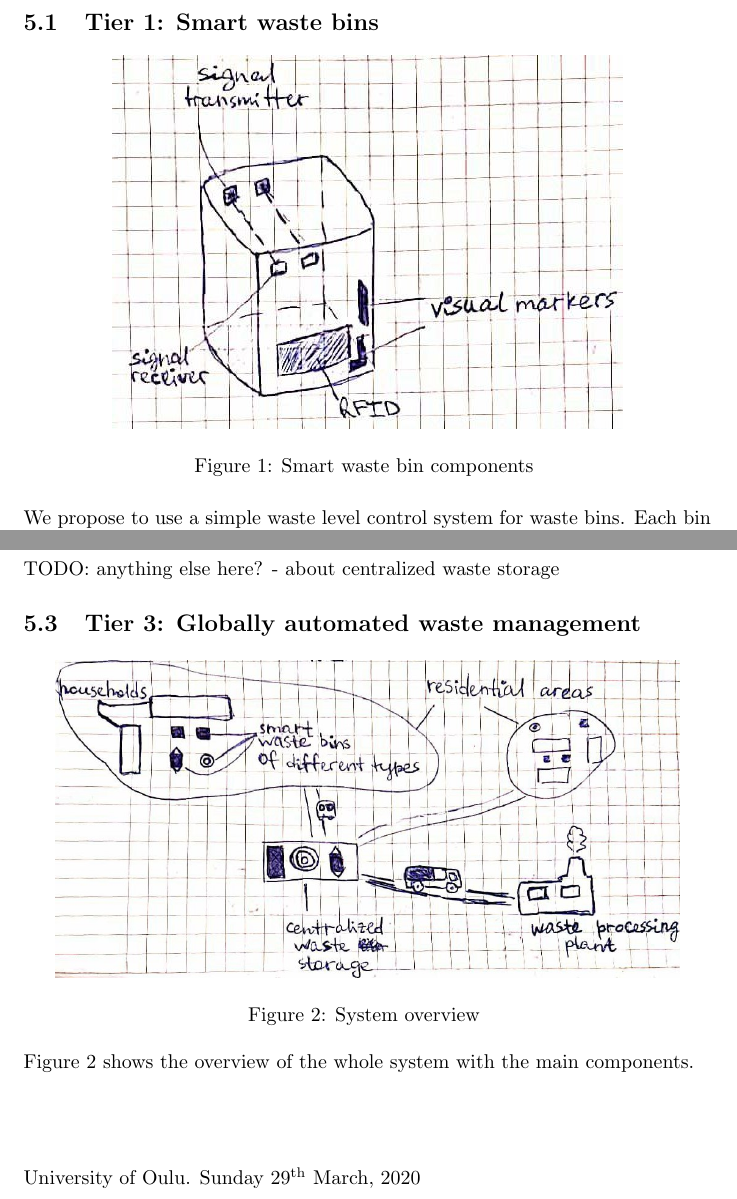
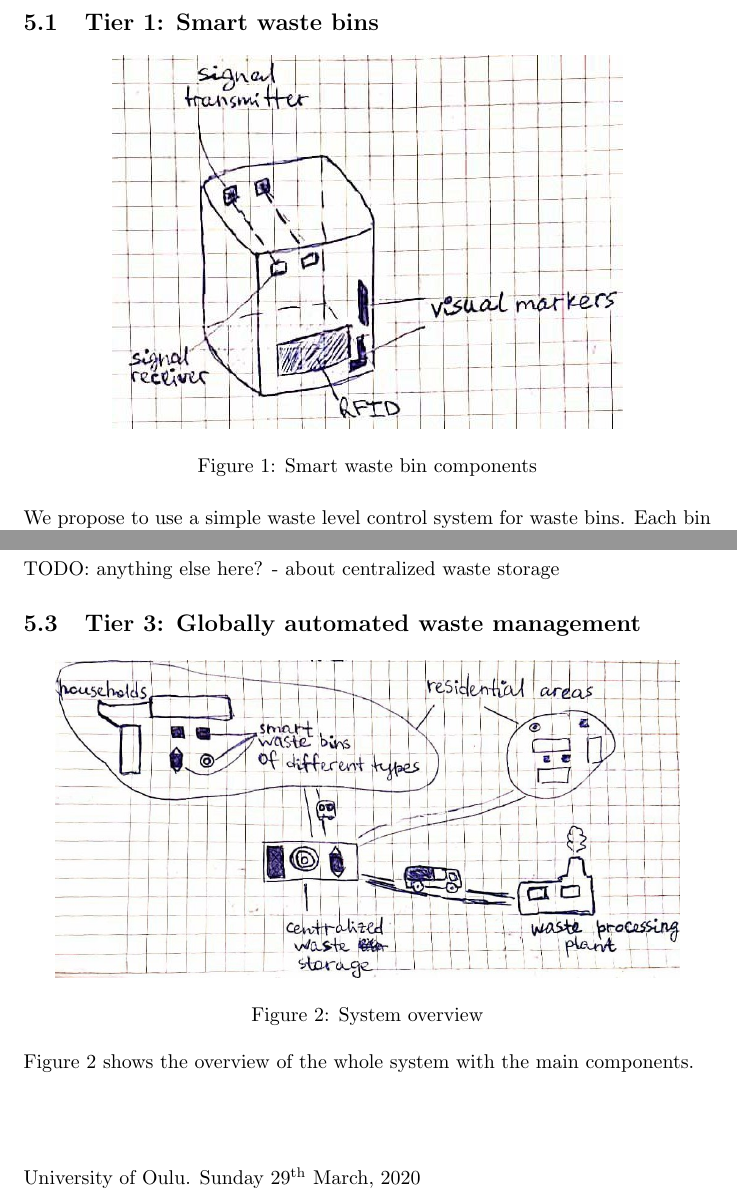
Before and after one commit to agcse/iot, a LaTeX document (ex1/design_for_urban_iot.tex): two parts of pages 5 and 6 of 7, joined at a grey line, cut so that both start at the same text. Compiled offline with pdfLaTeX.

Commit message:
Fix latex warning with \label

```diff
--- a/ex1/design_for_urban_iot.tex
+++ b/ex1/design_for_urban_iot.tex
@@ -159,7 +159,7 @@ In this section we explore possible technical implementation for each system tie
 \begin{figure}[ht!]
 \centering
 \includegraphics[width=90mm]{./waste_bin.jpg}
-\caption{Smart waste bin components \label{overflow}}
+\caption{Smart waste bin components}
 \end{figure}
 
 We propose to use a simple waste level control system for waste bins. Each bin has the following
@@ -214,7 +214,7 @@ TODO: anything else here? - about centralized waste storage
 \begin{figure}[ht!]
 \centering
 \includegraphics[width=110mm]{./high_level_scheme.jpg}
-\caption{System overview \label{overflow}}
+\caption{System overview}
 \end{figure}
 
 Figure 2 shows the overview of the whole system with the main components.
```
